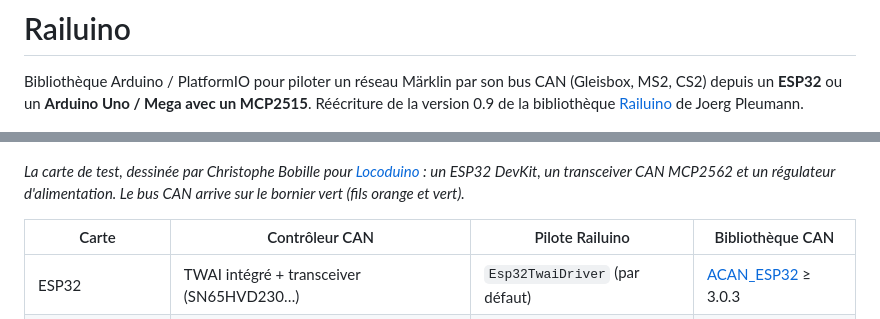
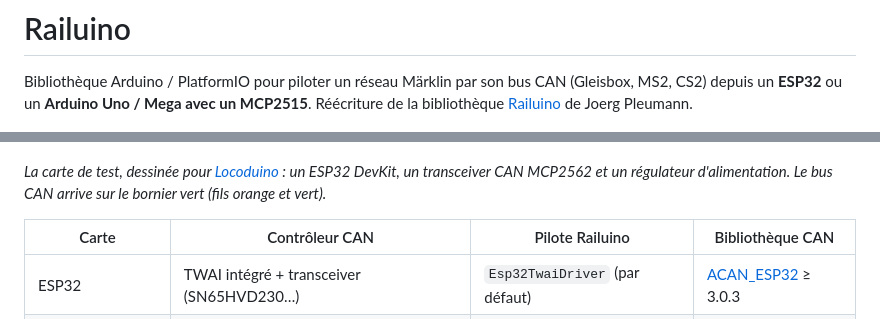
Before and after one commit to BOBILLEChristophe/Railuino, a Markdown page: README.md, 2 parts joined by grey strips. Drawn GitHub-style.

Commit message:
Update README for clarity and formatting

```diff
--- a/README.md
+++ b/README.md
@@ -1,7 +1,7 @@
 # Railuino
 
 Bibliothèque Arduino / PlatformIO pour piloter un réseau Märklin par son bus CAN (Gleisbox, MS2, CS2) depuis un **ESP32** ou un **Arduino Uno / Mega avec un MCP2515**.
-Réécriture de la version 0.9 de la bibliothèque [Railuino](https://code.google.com/archive/p/railuino/) de Joerg Pleumann.
+Réécriture de la bibliothèque [Railuino](https://code.google.com/archive/p/railuino/) de Joerg Pleumann.
 
 ![Montage complet : carte ESP32, Gleisbox, Mobile Station 2 et locomotive sur la voie](extras/images/montage.jpg)
 
@@ -23,7 +23,7 @@ Vidéo : https://youtu.be/x5fVPsChlIA
 
 ![Carte ESP32 avec transceiver CAN MCP2562, raccordée à la Gleisbox](extras/images/carte-esp32.jpg)
 
-*La carte de test, dessinée par Christophe Bobille pour [Locoduino](https://www.locoduino.org) : un ESP32 DevKit, un transceiver CAN MCP2562 et un régulateur d'alimentation. Le bus CAN arrive sur le bornier vert (fils orange et vert).*
+*La carte de test, dessinée pour [Locoduino](https://www.locoduino.org) : un ESP32 DevKit, un transceiver CAN MCP2562 et un régulateur d'alimentation. Le bus CAN arrive sur le bornier vert (fils orange et vert).*
 
 | Carte | Contrôleur CAN | Pilote Railuino | Bibliothèque CAN |
 | --- | --- | --- | --- |
```
